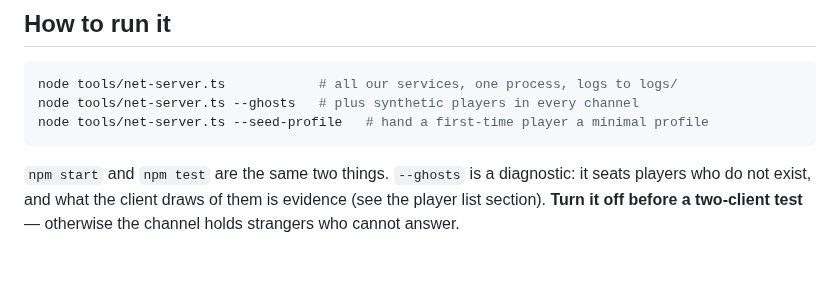
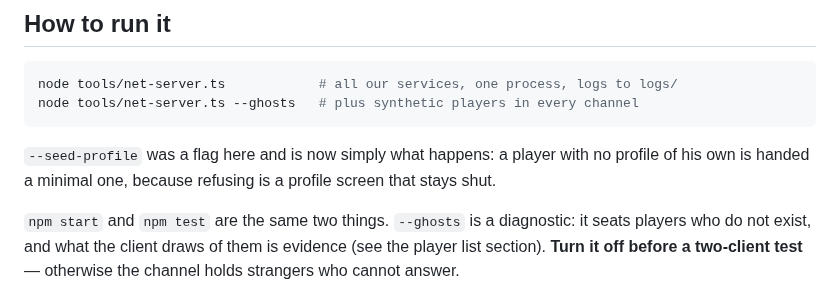
Before and after one commit to senyaak/h5e-lobby, a Markdown page: docs/NETWORK_STATE.md, the part around the change. GitHub-like rendering; blank space fills up the shorter version.

Commit message:
The seed flag is gone from the how-to-run as well

````diff
--- a/docs/NETWORK_STATE.md
+++ b/docs/NETWORK_STATE.md
@@ -11,8 +11,10 @@ to be recovered from memory.
 ```bash
 node tools/net-server.ts            # all our services, one process, logs to logs/
 node tools/net-server.ts --ghosts   # plus synthetic players in every channel
-node tools/net-server.ts --seed-profile   # hand a first-time player a minimal profile
 ```
+
+`--seed-profile` was a flag here and is now simply what happens: a player with no profile
+of his own is handed a minimal one, because refusing is a profile screen that stays shut.
 
 `npm start` and `npm test` are the same two things. `--ghosts` is a diagnostic: it seats
 players who do not exist, and what the client draws of them is evidence (see the player
````
